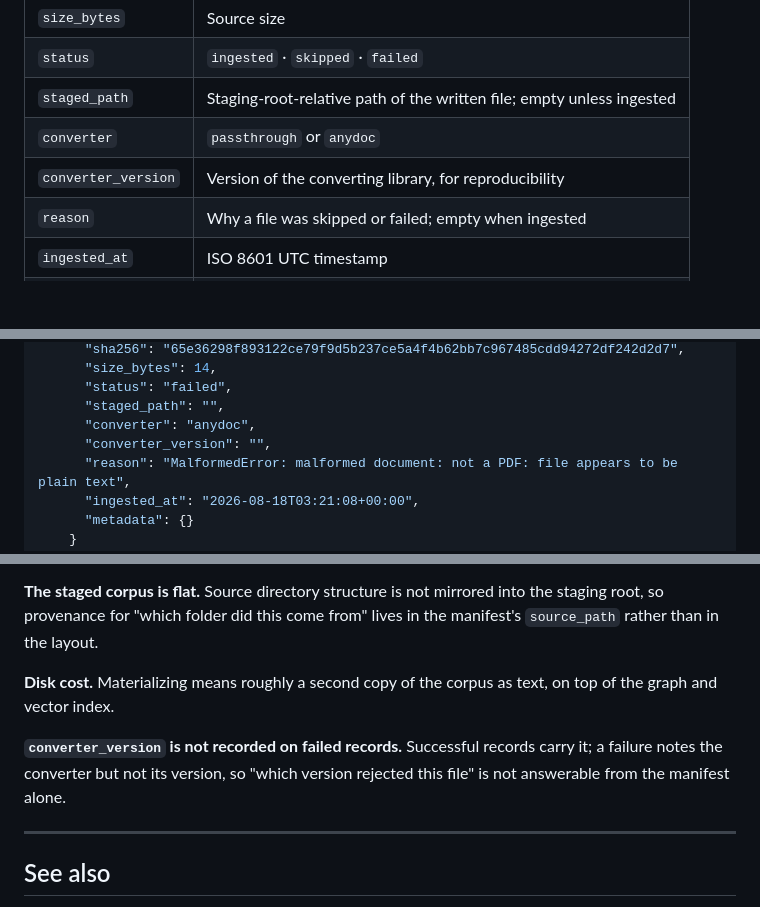
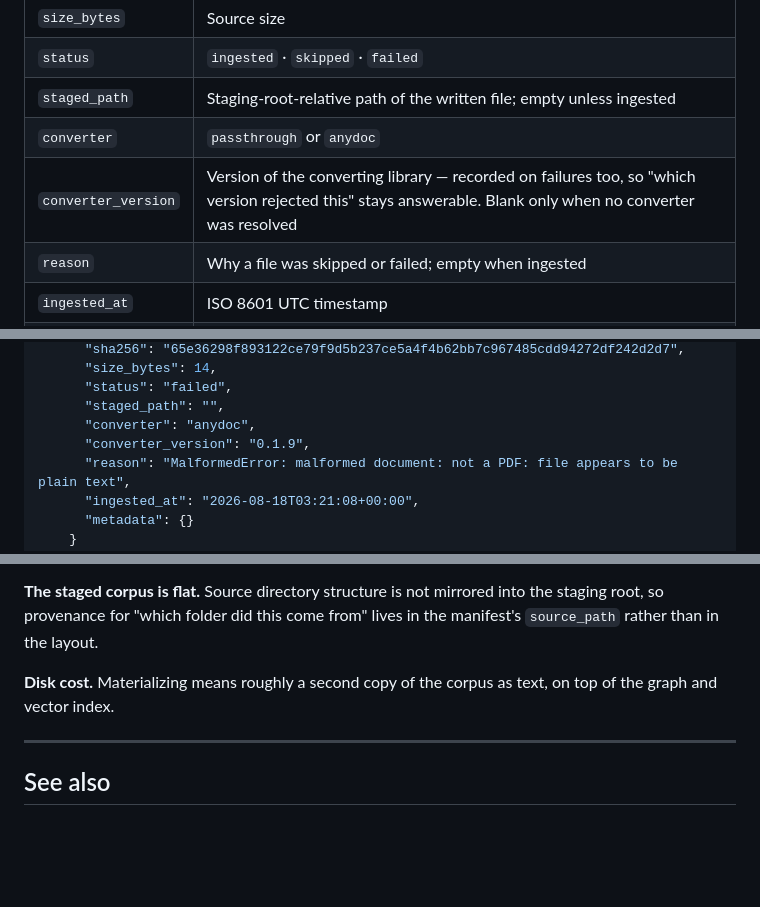
Before and after one commit to Flux-Frontiers/KGRAG, a Markdown page: docs/INGESTION.md, 3 parts joined by grey strips. Drawn GitHub-style; blank space fills up the shorter version.

Commit message:
docs: converter version is now recorded on failures
Follows Flux-Frontiers/KG_utils#23, which closed the gap this document had
listed as a limitation. Updates the manifest example (the failed record now
carries "converter_version": "0.1.9" rather than a blank), notes in the schema
table that the field is populated on failures and blank only when no converter
was resolved, and drops the limitation entry.

Co-Authored-By: Claude Opus 5 <noreply@anthropic.com>
Claude-Session: https://claude.ai/code/session_013y6rcPTKM4L6YVxocpiGD3

```diff
--- a/docs/INGESTION.md
+++ b/docs/INGESTION.md
@@ -204,7 +204,7 @@ interrupted run cannot leave a half-written ledger.
 | `status` | `ingested` · `skipped` · `failed` |
 | `staged_path` | Staging-root-relative path of the written file; empty unless ingested |
 | `converter` | `passthrough` or `anydoc` |
-| `converter_version` | Version of the converting library, for reproducibility |
+| `converter_version` | Version of the converting library — recorded on failures too, so "which version rejected this" stays answerable. Blank only when no converter was resolved |
 | `reason` | Why a file was skipped or failed; empty when ingested |
 | `ingested_at` | ISO 8601 UTC timestamp |
 | `metadata` | Converter extras, e.g. `{"source_format": "pdf"}` |
@@ -247,7 +247,7 @@ interrupted run cannot leave a half-written ledger.
       "status": "failed",
       "staged_path": "",
       "converter": "anydoc",
-      "converter_version": "",
+      "converter_version": "0.1.9",
       "reason": "MalformedError: malformed document: not a PDF: file appears to be plain text",
       "ingested_at": "2026-08-18T03:21:08+00:00",
       "metadata": {}
@@ -454,10 +454,6 @@ the manifest's `source_path` rather than in the layout.
 **Disk cost.**  Materializing means roughly a second copy of the corpus as
 text, on top of the graph and vector index.
 
-**`converter_version` is not recorded on failed records.**  Successful records
-carry it; a failure notes the converter but not its version, so "which version
-rejected this file" is not answerable from the manifest alone.
-
 ---
 
 ## See also
```
